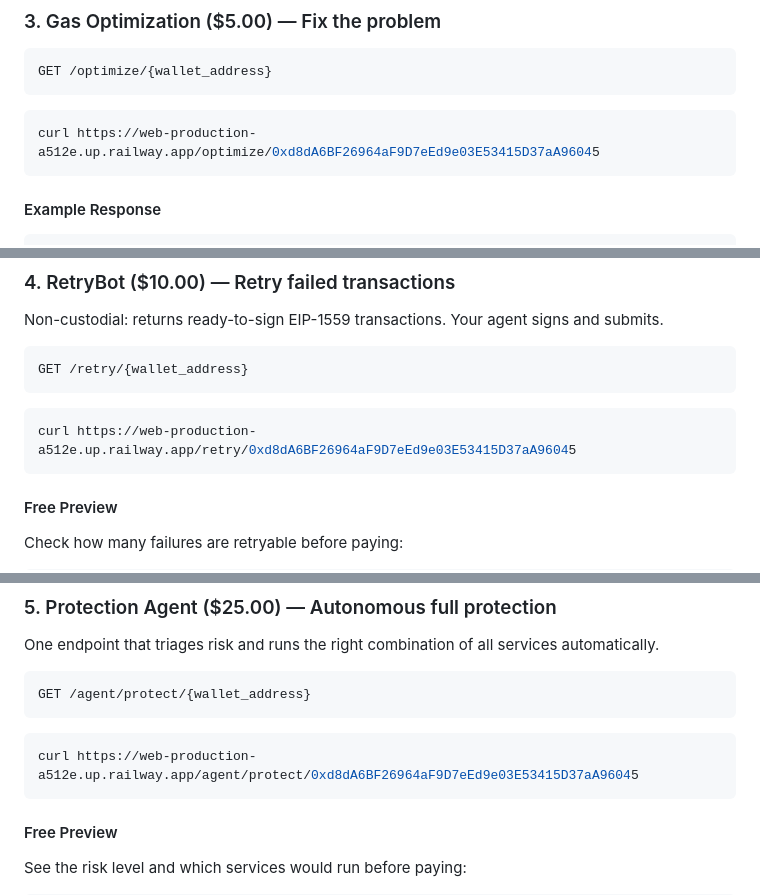
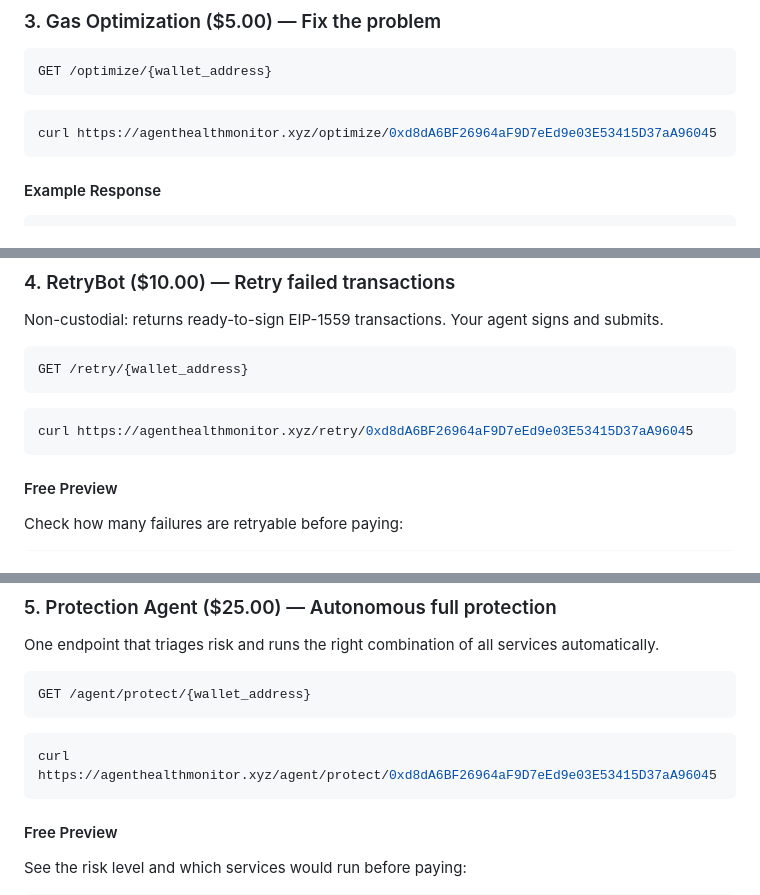
Before and after one commit to moonshot-cyber/agent-health-monitor, a Markdown page: README.md, 3 parts joined by grey strips. Rendered like a GitHub page.

````diff
--- a/README.md
+++ b/README.md
@@ -155,7 +155,7 @@ GET /optimize/{wallet_address}
 ```
 
 ```bash
-curl https://web-production-a512e.up.railway.app/optimize/0xd8dA6BF26964aF9D7eEd9e03E53415D37aA96045
+curl https://agenthealthmonitor.xyz/optimize/0xd8dA6BF26964aF9D7eEd9e03E53415D37aA96045
 ```
 
 #### Example Response
@@ -223,7 +223,7 @@ GET /retry/{wallet_address}
 ```
 
 ```bash
-curl https://web-production-a512e.up.railway.app/retry/0xd8dA6BF26964aF9D7eEd9e03E53415D37aA96045
+curl https://agenthealthmonitor.xyz/retry/0xd8dA6BF26964aF9D7eEd9e03E53415D37aA96045
 ```
 
 #### Free Preview
@@ -291,7 +291,7 @@ GET /agent/protect/{wallet_address}
 ```
 
 ```bash
-curl https://web-production-a512e.up.railway.app/agent/protect/0xd8dA6BF26964aF9D7eEd9e03E53415D37aA96045
+curl https://agenthealthmonitor.xyz/agent/protect/0xd8dA6BF26964aF9D7eEd9e03E53415D37aA96045
 ```
 
 #### Free Preview
````
Also changed, not shown: other parts of README.md (+9 -9 lines).
